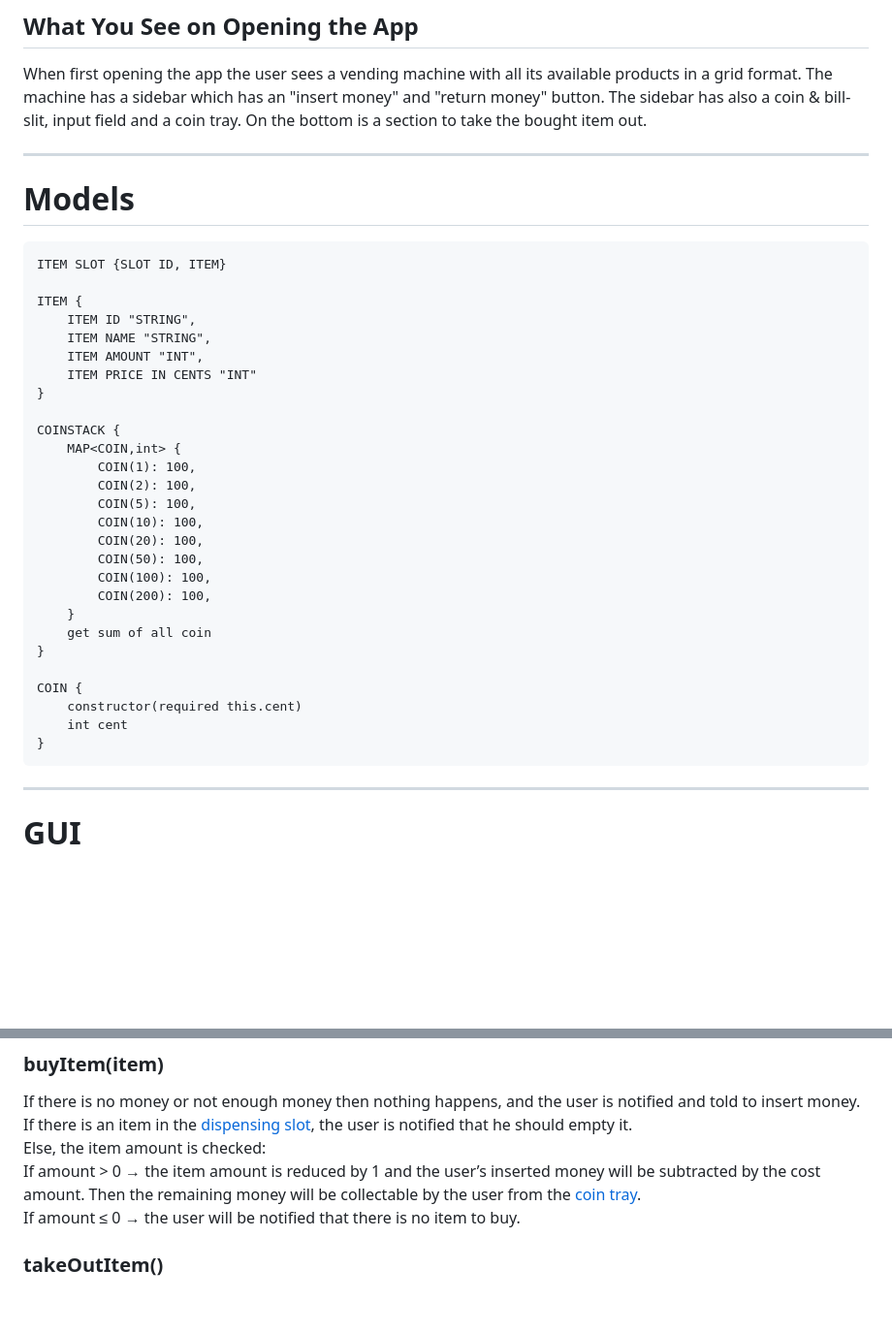
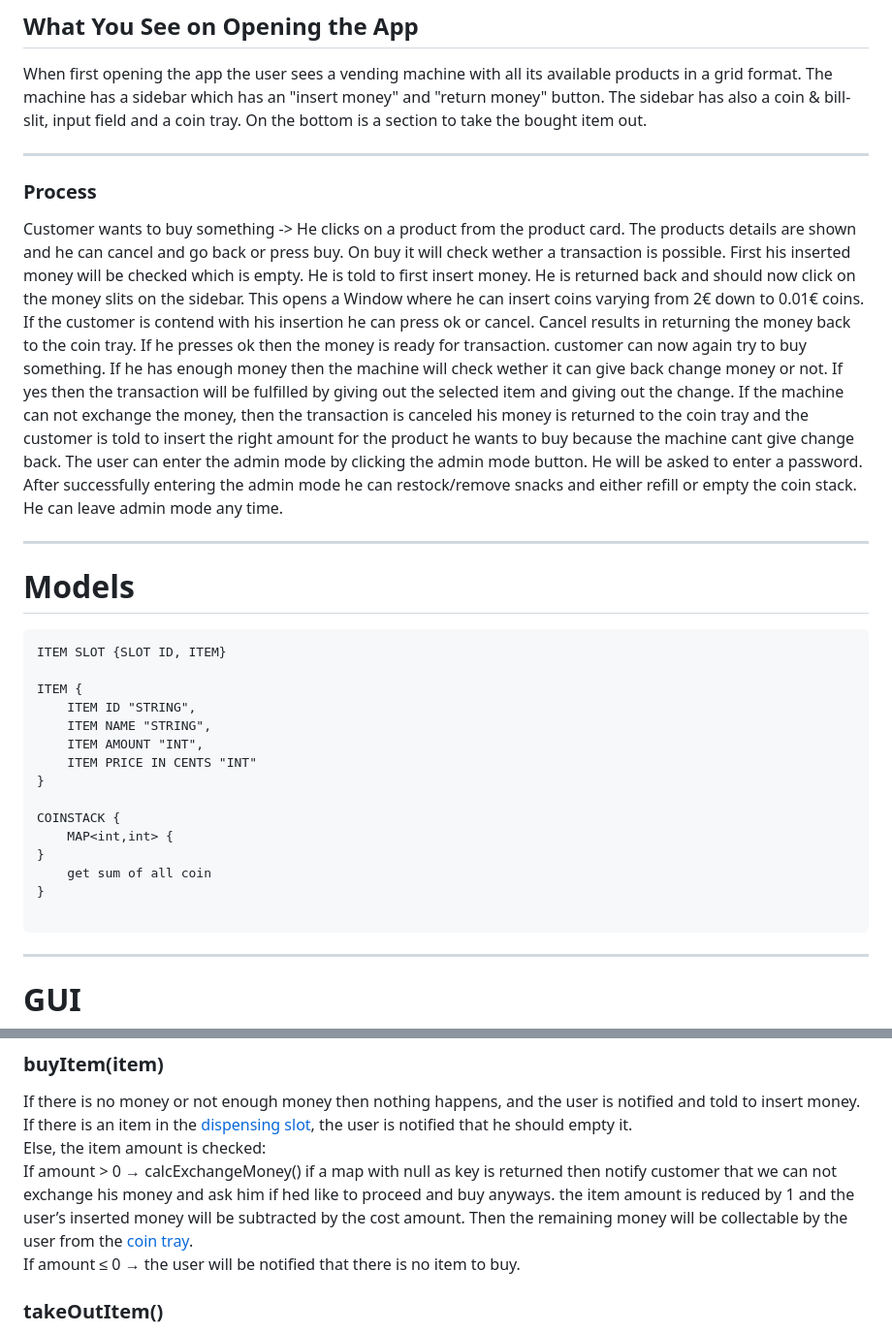
Before and after one commit to GFerhat/snackautomat, a Markdown page: design_document.md, 2 parts joined by grey strips. Shown at 97% size. Drawn GitHub-style; blank space fills up the shorter version.

Commit message:
Enhance design document with detailed purchasing process and admin mode functionality

````diff
--- a/design_document.md
+++ b/design_document.md
@@ -9,7 +9,11 @@ This is a Dart-based project that uses Flutter as the framework. The goal is to
 When first opening the app the user sees a vending machine with all its available products in a grid format. The machine has a sidebar which has an "insert money" and "return money" button. The sidebar has also a coin & bill-slit, input field and a coin tray. On the bottom is a section to take the bought item out.
 
 ---
+### Process
+Customer wants to buy something -> He clicks on a product from the product card. The products details are shown and he can cancel and go back or press buy. On buy it will check wether a transaction is possible. First his inserted money will be checked which is empty. He is told to first insert money. He is returned back and should now click on the money slits on the sidebar. This opens a Window where he can insert coins varying from 2€ down to 0.01€ coins. If the customer is contend with his insertion he can press ok or cancel. Cancel results in returning the money back to the coin tray. If he presses ok then the money is ready for transaction. customer can now again try to buy something. If he has enough money then the machine will check wether it can give back change money or not. If yes then the transaction will be fulfilled by giving out the selected item and giving out the change. If the machine can not exchange the money, then the transaction is canceled his money is returned to the coin tray and the customer is told to insert the right amount for the product he wants to buy because the machine cant give change back.
+The user can enter the admin mode by clicking the admin mode button. He will be asked to enter a password. After successfully entering the admin mode he can restock/remove snacks and either refill or empty the coin stack. He can leave admin mode any time.
 
+---
 # Models
 
 <span id=coinstack></id>
@@ -25,23 +29,11 @@ ITEM {
 }
 
 COINSTACK {
-    MAP<COIN,int> {
-        COIN(1): 100,
-        COIN(2): 100,
-        COIN(5): 100,
-        COIN(10): 100,
-        COIN(20): 100,
-        COIN(50): 100,
-        COIN(100): 100,
-        COIN(200): 100,
-    }
+    MAP<int,int> {
+}
     get sum of all coin
 }
 
-COIN {
-    constructor(required this.cent)
-    int cent
-}
 ```
 
 ---
@@ -146,7 +138,8 @@ All the money which is left in the machine’s user account is returned into the
 
 If there is no money or not enough money then nothing happens, and the user is notified and told to insert money. If there is an item in the <a href=#dispensing_slot>dispensing slot</a>, the user is notified that he should empty it.
 Else, the item amount is checked:
-If amount > 0 → the item amount is reduced by 1 and the user’s inserted money will be subtracted by the cost amount. Then the remaining money will be collectable by the user from the <a href=#coin_tray>coin tray</a>.
+If amount > 0 → calcExchangeMoney() if a map with null as key is returned then notify customer that we can not exchange his money and ask him if hed like to proceed and buy anyways.
+the item amount is reduced by 1 and the user’s inserted money will be subtracted by the cost amount. Then the remaining money will be collectable by the user from the <a href=#coin_tray>coin tray</a>.
 If amount ≤ 0 → the user will be notified that there is no item to buy.
 
 <span id=takeOutItem></id>
````
